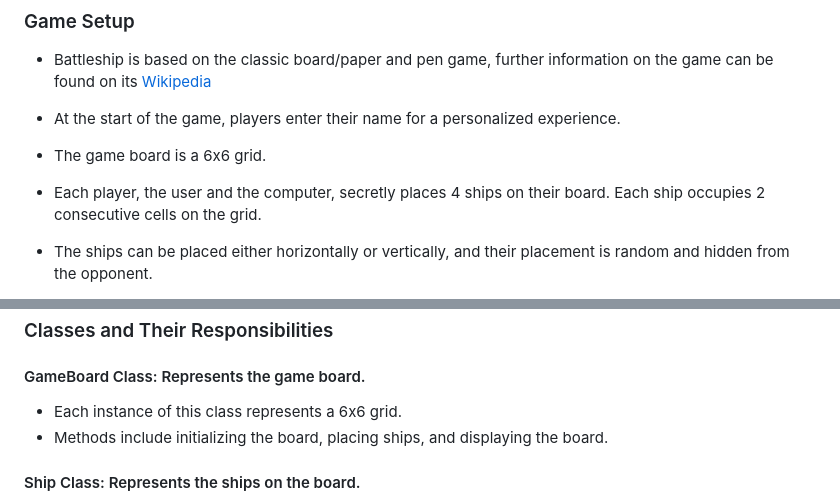
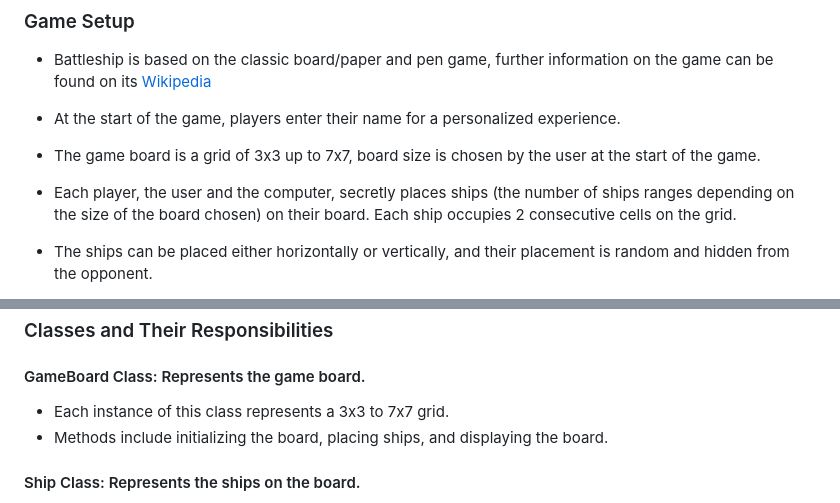
Before and after one commit to Charmungo98/Battleships, a Markdown page: README.md, 2 parts joined by grey strips. Rendered like a GitHub page.

Commit message:
minor text change to reflect new code added (board size change etc)

```diff
--- a/README.md
+++ b/README.md
@@ -17,9 +17,9 @@ Visit the deployed website [here](https://battleship-python98-c71c6949cf34.herok
 
 - At the start of the game, players enter their name for a personalized experience.
 
-- The game board is a 6x6 grid.
+- The game board is a grid of 3x3 up to 7x7, board size is chosen by the user at the start of the game.
 
-- Each player, the user and the computer, secretly places 4 ships on their board. Each ship occupies 2 consecutive cells on the grid.
+- Each player, the user and the computer, secretly places ships (the number of ships ranges depending on the size of the board chosen) on their board. Each ship occupies 2 consecutive cells on the grid.
 
 - The ships can be placed either horizontally or vertically, and their placement is random and hidden from the opponent.
 
@@ -96,7 +96,7 @@ Visit the deployed website [here](https://battleship-python98-c71c6949cf34.herok
 
 ### Classes and Their Responsibilities
 #### GameBoard Class: Represents the game board.
-  - Each instance of this class represents a 6x6 grid.
+  - Each instance of this class represents a 3x3 to 7x7 grid.
   - Methods include initializing the board, placing ships, and displaying the board.
 
 #### Ship Class: Represents the ships on the board.
```
